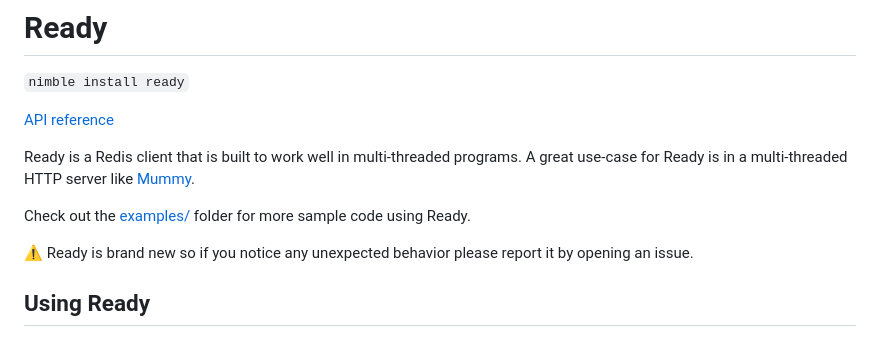
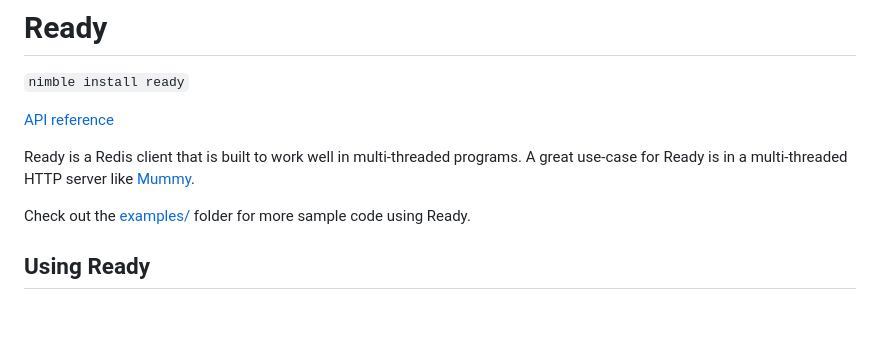
Before and after one commit to guzba/ready, a Markdown page: README.md, the part around the change. GitHub-like rendering; blank space fills up the shorter version.

```diff
--- a/README.md
+++ b/README.md
@@ -7,8 +7,6 @@
 Ready is a Redis client that is built to work well in multi-threaded programs. A great use-case for Ready is in a multi-threaded HTTP server like [Mummy](https://github.com/guzba/mummy).
 
 Check out the [examples/](https://github.com/guzba/ready/tree/master/examples) folder for more sample code using Ready.
-
-⚠️ Ready is brand new so if you notice any unexpected behavior please report it by opening an issue.
 
 ## Using Ready
 
```
